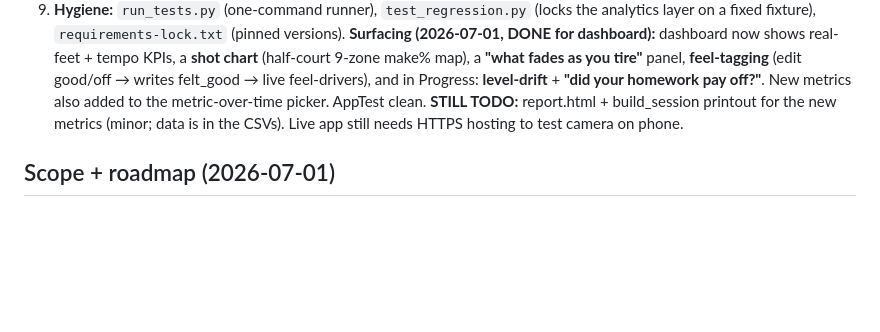
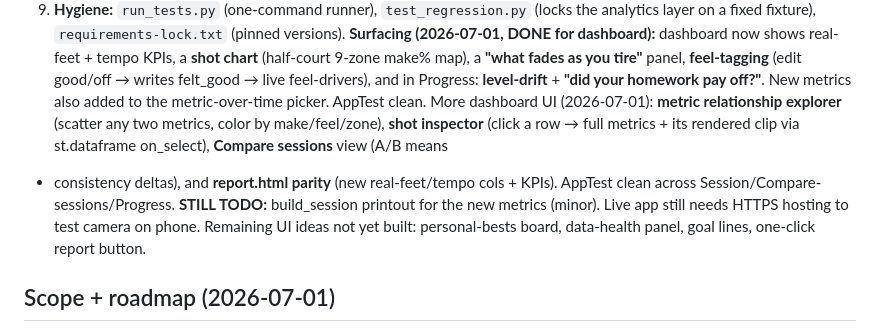
Before and after one commit to jmakula87/shotlab, a Markdown page: PROJECT_NOTES.md, the part around the change. Drawn GitHub-style; blank space fills up the shorter version.

Commit message:
Notes: more dashboard UI done
Co-Authored-By: Claude Opus 4.8 (1M context) <noreply@anthropic.com>

```diff
--- a/PROJECT_NOTES.md
+++ b/PROJECT_NOTES.md
@@ -239,8 +239,14 @@ tempo KPIs, a **shot chart** (half-court 9-zone make% map), a **"what fades as y
 tire"** panel, **feel-tagging** (edit good/off → writes felt_good → live
 feel-drivers), and in Progress: **level-drift** + **"did your homework pay off?"**.
 New metrics also added to the metric-over-time picker. AppTest clean.
-**STILL TODO:** report.html + build_session printout for the new metrics (minor;
-data is in the CSVs). Live app still needs HTTPS hosting to test camera on phone.
+More dashboard UI (2026-07-01): **metric relationship explorer** (scatter any two
+metrics, color by make/feel/zone), **shot inspector** (click a row → full metrics +
+its rendered clip via st.dataframe on_select), **Compare sessions** view (A/B means
++ consistency deltas), and **report.html parity** (new real-feet/tempo cols + KPIs).
+AppTest clean across Session/Compare-sessions/Progress.
+**STILL TODO:** build_session printout for the new metrics (minor). Live app still
+needs HTTPS hosting to test camera on phone. Remaining UI ideas not yet built:
+personal-bests board, data-health panel, goal lines, one-click report button.
 
 ## Scope + roadmap (2026-07-01)
 **SCOPE DECISION (user, 2026-07-01): PERSONAL USE ONLY — not a public product.**
```
